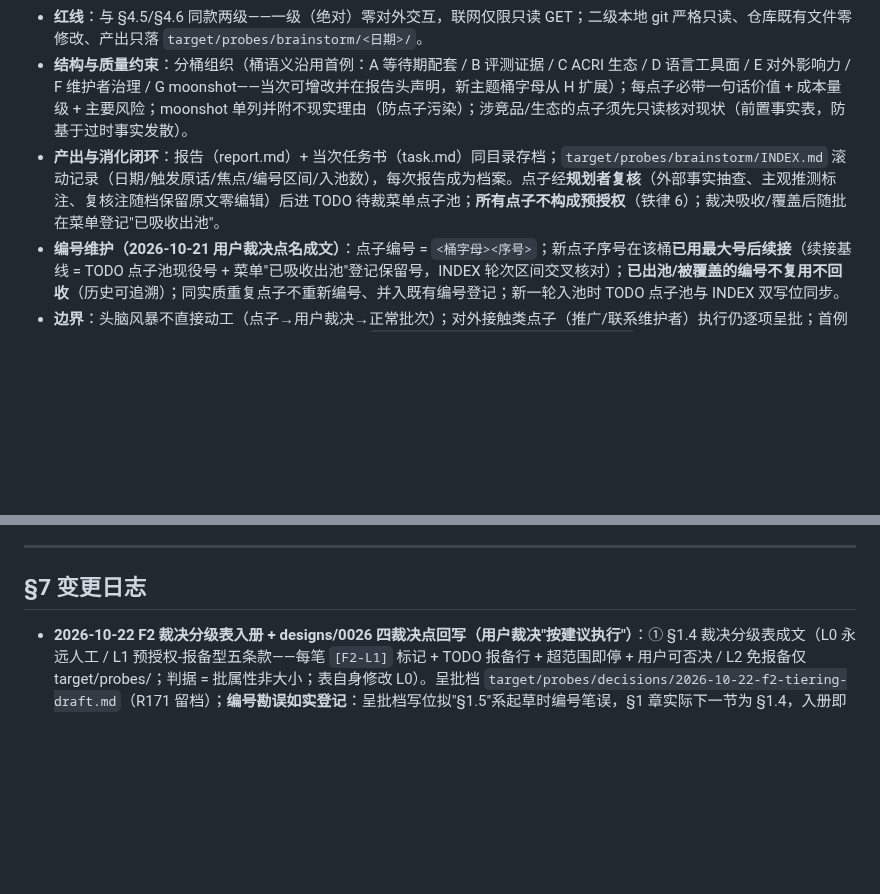
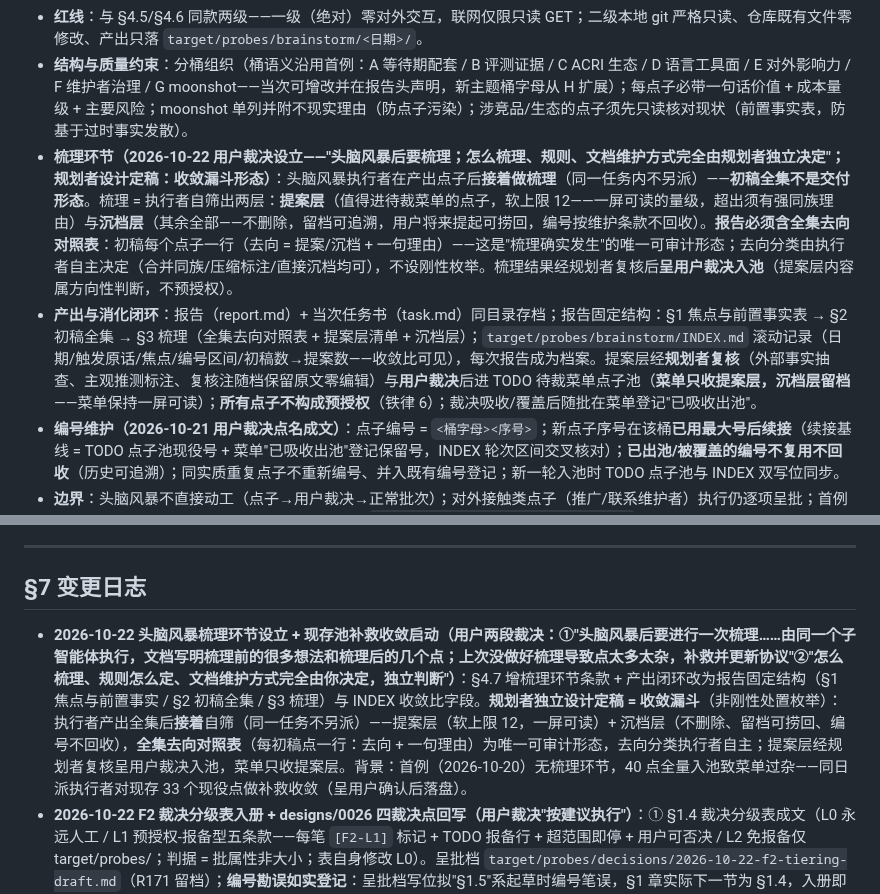
Before and after one commit to lom-lang/lom, a Markdown page: docs/MAINTENANCE.md, 2 parts joined by grey strips. Drawn GitHub-style; blank space fills up the shorter version.

Commit message:
docs(governance): brainstorm consolidation stage codified (MAINTENANCE 4.7) - convergence-funnel design per planner's independent judgment (user granted full design authority, 2026-10-22)
User direction: brainstorm must be followed by a consolidation pass; rules, document maintenance and method entirely up to the planner's independent judgment. Design (independently decided, not bound to any rigid disposition enumeration): a convergence funnel - the same brainstorm executor, in the same task, self-screens the full draft into a proposal tier (soft cap 12, one-screen readable) and an archive tier (nothing deleted, retrievable on user mention, IDs never recycled per the numbering clause); the report must carry a full disposition table (one row per draft idea: destination + one-line reason) as the only auditable form that consolidation actually happened; destination classification is the executor's own call (merge same-family / compress annotate / archive directly all allowed); proposal tier goes through planner review then user adjudication into the menu - the menu receives only the proposal tier. Output loop rewritten to a fixed report structure (focus & fact table / full draft / consolidation) and INDEX gains an initial-to-proposal convergence-ratio field. Background honestly logged: the 2026-10-20 first instance ran without this stage and all 40 ideas entered the pool - a remedial consolidation of the 32 surviving ideas launched the same day (executor report at target/probes/brainstorm/consolidation-2026-10-22/, proposal 7 / archive 25, pending user confirmation). Gates: doc_audit 73/73, link_check PASS

```diff
--- a/docs/MAINTENANCE.md
+++ b/docs/MAINTENANCE.md
@@ -272,7 +272,8 @@ A-/A）。
 - **编成**：单执行者（头脑风暴执行者）；任务书 = 本协议通用模板 + 当次焦点——**无焦点不开工**（发散产出无对账形态，焦点约束是质量闸）；按规模需并行时呈请用户豁免（铁律 1）。
 - **红线**：与 §4.5/§4.6 同款两级——一级（绝对）零对外交互，联网仅限只读 GET；二级本地 git 严格只读、仓库既有文件零修改、产出只落 `target/probes/brainstorm/<日期>/`。
 - **结构与质量约束**：分桶组织（桶语义沿用首例：A 等待期配套 / B 评测证据 / C ACRI 生态 / D 语言工具面 / E 对外影响力 / F 维护者治理 / G moonshot——当次可增改并在报告头声明，新主题桶字母从 H 扩展）；每点子必带一句话价值 + 成本量级 + 主要风险；moonshot 单列并附不现实理由（防点子污染）；涉竞品/生态的点子须先只读核对现状（前置事实表，防基于过时事实发散）。
-- **产出与消化闭环**：报告（report.md）+ 当次任务书（task.md）同目录存档；`target/probes/brainstorm/INDEX.md` 滚动记录（日期/触发原话/焦点/编号区间/入池数），每次报告成为档案。点子经**规划者复核**（外部事实抽查、主观推测标注、复核注随档保留原文零编辑）后进 TODO 待裁菜单点子池；**所有点子不构成预授权**（铁律 6）；裁决吸收/覆盖后随批在菜单登记"已吸收出池"。
+- **梳理环节（2026-10-22 用户裁决设立——"头脑风暴后要梳理；怎么梳理、规则、文档维护方式完全由规划者独立决定"；规划者设计定稿：**收敛漏斗**形态）**：头脑风暴执行者在产出点子后**接着做梳理**（同一任务内不另派）——**初稿全集不是交付形态**。梳理 = 执行者自筛出两层：**提案层**（值得进待裁菜单的点子，软上限 12——一屏可读的量级，超出须有强同族理由）与**沉档层**（其余全部——不删除，留档可追溯，用户将来提起可捞回，编号按维护条款不回收）。**报告必须含全集去向对照表**：初稿每个点子一行（去向 = 提案/沉档 + 一句理由）——这是"梳理确实发生"的唯一可审计形态；去向分类由执行者自主决定（合并同族/压缩标注/直接沉档均可），不设刚性枚举。梳理结果经规划者复核后**呈用户裁决入池**（提案层内容属方向性判断，不预授权）。
+- **产出与消化闭环**：报告（report.md）+ 当次任务书（task.md）同目录存档；报告固定结构：§1 焦点与前置事实表 → §2 初稿全集 → §3 梳理（全集去向对照表 + 提案层清单 + 沉档层）；`target/probes/brainstorm/INDEX.md` 滚动记录（日期/触发原话/焦点/编号区间/初稿数→提案数——收敛比可见），每次报告成为档案。提案层经**规划者复核**（外部事实抽查、主观推测标注、复核注随档保留原文零编辑）与**用户裁决**后进 TODO 待裁菜单点子池（**菜单只收提案层，沉档层留档**——菜单保持一屏可读）；**所有点子不构成预授权**（铁律 6）；裁决吸收/覆盖后随批在菜单登记"已吸收出池"。
 - **编号维护（2026-10-21 用户裁决点名成文）**：点子编号 = `<桶字母><序号>`；新点子序号在该桶**已用最大号后续接**（续接基线 = TODO 点子池现役号 + 菜单"已吸收出池"登记保留号，INDEX 轮次区间交叉核对）；**已出池/被覆盖的编号不复用不回收**（历史可追溯）；同实质重复点子不重新编号、并入既有编号登记；新一轮入池时 TODO 点子池与 INDEX 双写位同步。
 - **边界**：头脑风暴不直接动工（点子→用户裁决→正常批次）；对外接触类点子（推广/联系维护者）执行仍逐项呈批；首例 = 2026-10-20 七桶档（pre-protocol 形态，保留 `target/probes/brainstorm/ideas.md` 原位不动）。
 
@@ -342,6 +343,7 @@ user.email` 与 GitHub 账号的匹配是归因命脉（旧式 noreply 拼模板
 
 ## §7 变更日志
 
+- **2026-10-22 头脑风暴梳理环节设立 + 现存池补救收敛启动（用户两段裁决：①"头脑风暴后要进行一次梳理……由同一个子智能体执行，文档写明梳理前的很多想法和梳理后的几个点；上次没做好梳理导致点太多太杂，补救并更新协议"②"怎么梳理、规则怎么定、文档维护方式完全由你决定，独立判断"）**：§4.7 增梳理环节条款 + 产出闭环改为报告固定结构（§1 焦点与前置事实 / §2 初稿全集 / §3 梳理）与 INDEX 收敛比字段。**规划者独立设计定稿 = 收敛漏斗**（非刚性处置枚举）：执行者产出全集后**接着**自筛（同一任务不另派）——提案层（软上限 12，一屏可读）+ 沉档层（不删除、留档可捞回、编号不回收），**全集去向对照表**（每初稿点一行：去向 + 一句理由）为唯一可审计形态，去向分类执行者自主；提案层经规划者复核呈用户裁决入池，菜单只收提案层。背景：首例（2026-10-20）无梳理环节，40 点全量入池致菜单过杂——同日派执行者对现存 33 个现役点做补救收敛（呈用户确认后落盘）。
 - **2026-10-22 F2 裁决分级表入册 + designs/0026 四裁决点回写（用户裁决"按建议执行"）**：① §1.4 裁决分级表成文（L0 永远人工 / L1 预授权-报备型五条款——每笔 `[F2-L1]` 标记 + TODO 报备行 + 超范围即停 + 用户可否决 / L2 免报备仅 target/probes/；判据 = 批属性非大小；表自身修改 L0）。呈批档 `target/probes/decisions/2026-10-22-f2-tiering-draft.md`（R171 留档）；**编号勘误如实登记**：呈批档写位拟"§1.5"系起草时编号笔误，§1 章实际下一节为 §1.4，入册即 §1.4。速查表加行；TODO 菜单 F2 出池同步。② designs/0026（agent 执行 trace）四裁决点均按建议项（1 乙=内建开关默认关 / 2 丙=默认 stderr + 可选 --trace-out / 3 甲=截断 120 字符深度 3 / 4 甲=max-events 默认 10000），状态行回写动工授权生效，实施批随后派发（升 minor v1.14.0 既定路线）。
 - **2026-10-21 头脑风暴协议入册 + §4 节标题更名（用户裁决"检查一遍协议，没问题就可以加入，注意后续维护，编号也需要维护"）**：§4.7 成文（触发/编成/红线/结构与质量约束/产出与消化闭环/编号维护/边界七节——焦点强制、每点子价值+成本量级+风险三件、moonshot 隔离、前置事实核对为头脑风暴特有质量闸；**编号维护条款按用户点名成文**：桶内续接已用最大号、出池编号不复用不回收、重复点子并入、新桶 H 起、TODO 池与 INDEX 双写位同步）；§4 节标题"审查节奏"→"审查与常设机制"（§6 类结构变更随本裁决批准——三常设机制并列后原名不副实；引用面盘点：标题本体与速查表两处随批改，§6"审查节奏变更"项名与 HANDOFF_PROMPT 镜像句语义仍通不动，HANDOVER §12 收编映射句为历史原文不动）。首例 = 2026-10-20 七桶档（pre-protocol 形态原位保留）。呈批档 `target/probes/decisions/2026-10-21-brainstorm-protocol-menu.md`（R171）。配套：速查表更名加行；TODO 菜单常设机制句与点子池编号注记同步；HANDOFF_PROMPT 镜像同步。
 - **2026-10-21 外部观察协议入册（用户裁决"检查后即可进入常设机制（和独立审查并列）"）**：§4.6 成文（触发/编成/两级红线/默认观察对象集/产出与回传分级/边界六节）。草案 `target/probes/observations/PROTOCOL-DRAFT.md`（2026-10-20 规划者起草）经规划者逐节检查后入册：与铁律 6/7/9 及 §4.5 红线、§4.2 档案落位制度逐项核过一致；唯一修正在入册时把草案 §3 观察对象表的内嵌时点值指针化（现值归 TODO 观察项段，守"本文件不含活信息"）；呈批档按 R170 精神移 `target/probes/decisions/2026-10-21-observation-protocol.md` 留档（草案自述"批准后删除"指规则效力并入本节，非档案消灭）。配套：速查表加"外部观察协议"行；TODO 待裁菜单与 HANDOFF_PROMPT 镜像同步（③ 升格常设机制、菜单重编）。
```
